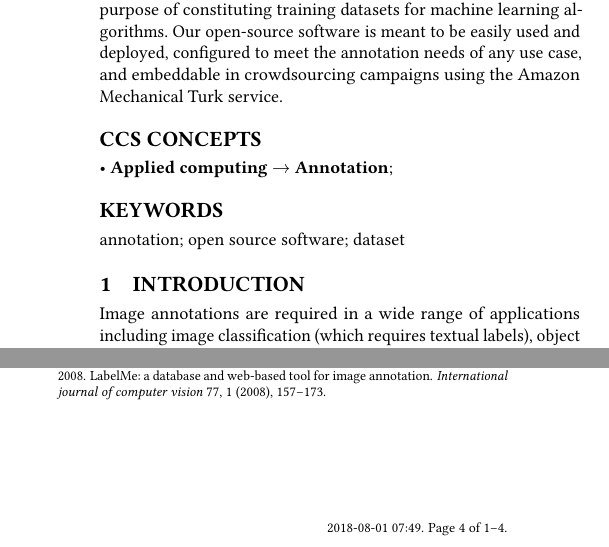
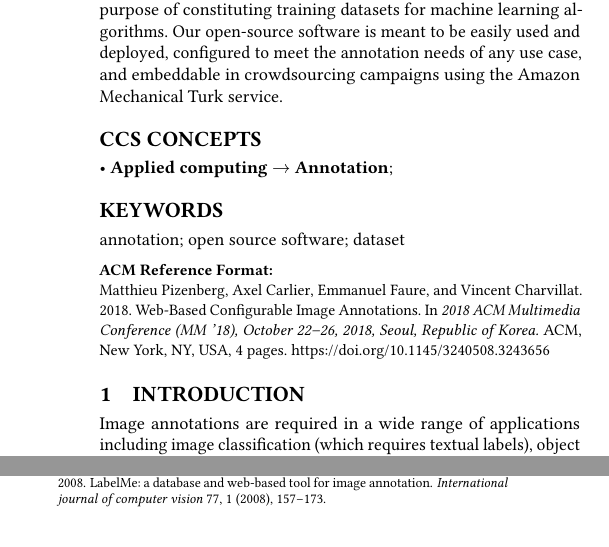
Before and after one commit to mpizenberg/annotation-app-paper, a LaTeX paper (main.tex): two parts of the columns of pages 1 and 4 of 4, joined at a grey line, cut so that both start at the same text. Compiled offline with pdfLaTeX.

Commit message:
Update with acm rights

```diff
--- a/main.tex
+++ b/main.tex
@@ -1,4 +1,4 @@
-\documentclass[sigconf, review=false, anonymous=false, authorversion=false, timestamp=true, authordraft=false]{acmart}
+\documentclass[sigconf, review=false, anonymous=false, authorversion=false, timestamp=false, authordraft=false]{acmart}
 
 \usepackage{booktabs} % For formal tables
 \usepackage{makecell} % Line break in cell
@@ -8,11 +8,14 @@
 \usepackage{listings}
 \usepackage{xcolor}
 
+% listings code formatting configuration
 \input{src/code-config.tex}
 
 % DOI and ISBN
-\acmDOI{10.475/123_4}
-\acmISBN{123-4567-24-567/08/06} % chktex 8
+\acmDOI{10.1145/3240508.3243656}
+\acmISBN{978-1-4503-5665-7/18/10} % chktex 8
 
 % Conference
-\acmConference[MM'18]{}{October 22--26, 2018}{Seoul, Korea}
+\acmYear{2018}
+\acmConference[MM '18]{2018 ACM Multimedia Conference}{October 22--26, 2018}{Seoul, Republic of Korea}
+\acmBooktitle{2018 ACM Multimedia Conference (MM '18), October 22--26, 2018, Seoul, Republic of Korea}
@@ -26,3 +32,4 @@
+\fancyhead{}
 
 
 \begin{document}
```
Also changed, not shown: main.tex (7 more changed lines).
